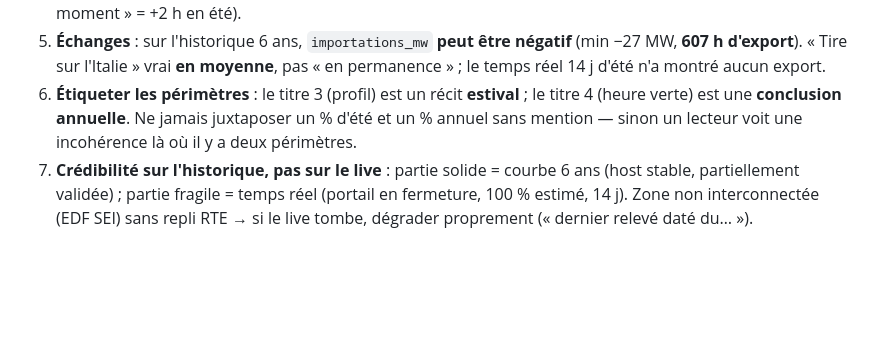
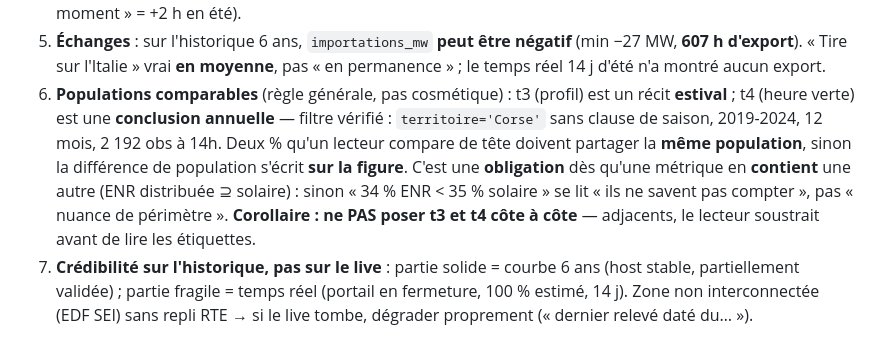
Before and after one commit to Henri20200/demonstrateur-data-corsica, a Markdown page: docs/RECONNAISSANCE.md, the part around the change. GitHub-like rendering; blank space fills up the shorter version.

Commit message:
Périmètre t4 confirmé (annuel, prouvé) + règle populations comparables
- Filtre exact t4 vérifié : territoire='Corse', sans clause de saison,
  2019-2024, 12 mois, 2192 obs à 14h -> 'annuel' = fait, pas déduction.
- RECONNAISSANCE.md garde-fou n°6 durci : deux % comparés de tête doivent
  partager la même population (obligation quand une métrique en contient une
  autre) ; corollaire : ne pas juxtaposer t3 et t4.

```diff
--- a/docs/RECONNAISSANCE.md
+++ b/docs/RECONNAISSANCE.md
@@ -122,9 +122,14 @@ Le chiffre live « en ce moment » (titre 1) garde `part_enr_distrib` d'EDF (leu
 5. **Échanges** : sur l'historique 6 ans, `importations_mw` **peut être négatif** (min −27 MW,
    **607 h d'export**). « Tire sur l'Italie » vrai **en moyenne**, pas « en permanence » ; le
    temps réel 14 j d'été n'a montré aucun export.
-6. **Étiqueter les périmètres** : le titre 3 (profil) est un récit **estival** ; le titre 4
-   (heure verte) est une **conclusion annuelle**. Ne jamais juxtaposer un % d'été et un %
-   annuel sans mention — sinon un lecteur voit une incohérence là où il y a deux périmètres.
+6. **Populations comparables** (règle générale, pas cosmétique) : t3 (profil) est un récit
+   **estival** ; t4 (heure verte) est une **conclusion annuelle** — filtre vérifié :
+   `territoire='Corse'` sans clause de saison, 2019-2024, 12 mois, 2 192 obs à 14h. Deux %
+   qu'un lecteur compare de tête doivent partager la **même population**, sinon la différence
+   de population s'écrit **sur la figure**. C'est une **obligation** dès qu'une métrique en
+   **contient** une autre (ENR distribuée ⊇ solaire) : sinon « 34 % ENR < 35 % solaire » se
+   lit « ils ne savent pas compter », pas « nuance de périmètre ». **Corollaire : ne PAS poser
+   t3 et t4 côte à côte** — adjacents, le lecteur soustrait avant de lire les étiquettes.
 7. **Crédibilité sur l'historique, pas sur le live** : partie solide = courbe 6 ans (host
    stable, partiellement validée) ; partie fragile = temps réel (portail en fermeture, 100 %
    estimé, 14 j). Zone non interconnectée (EDF SEI) sans repli RTE → si le live tombe,
```
